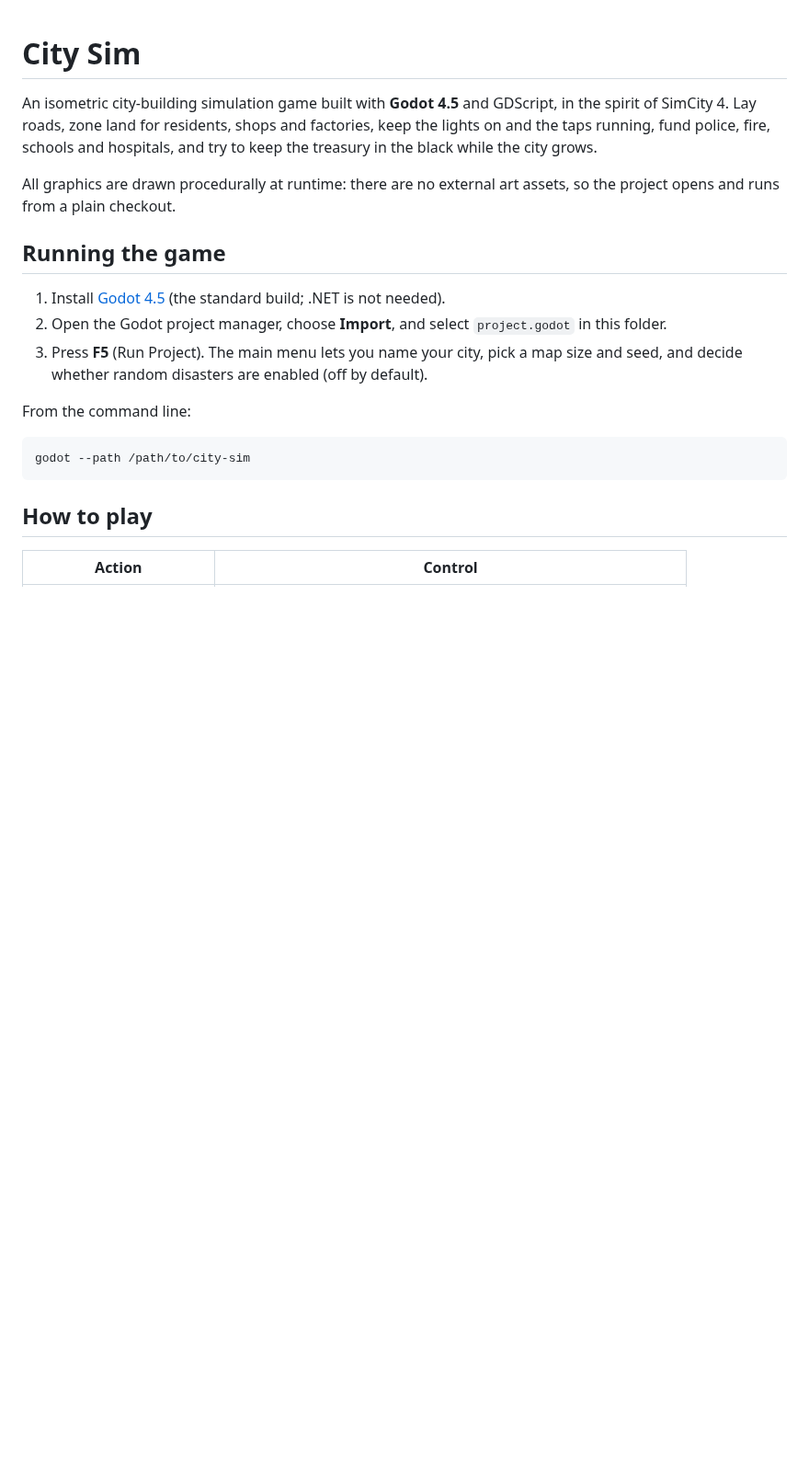
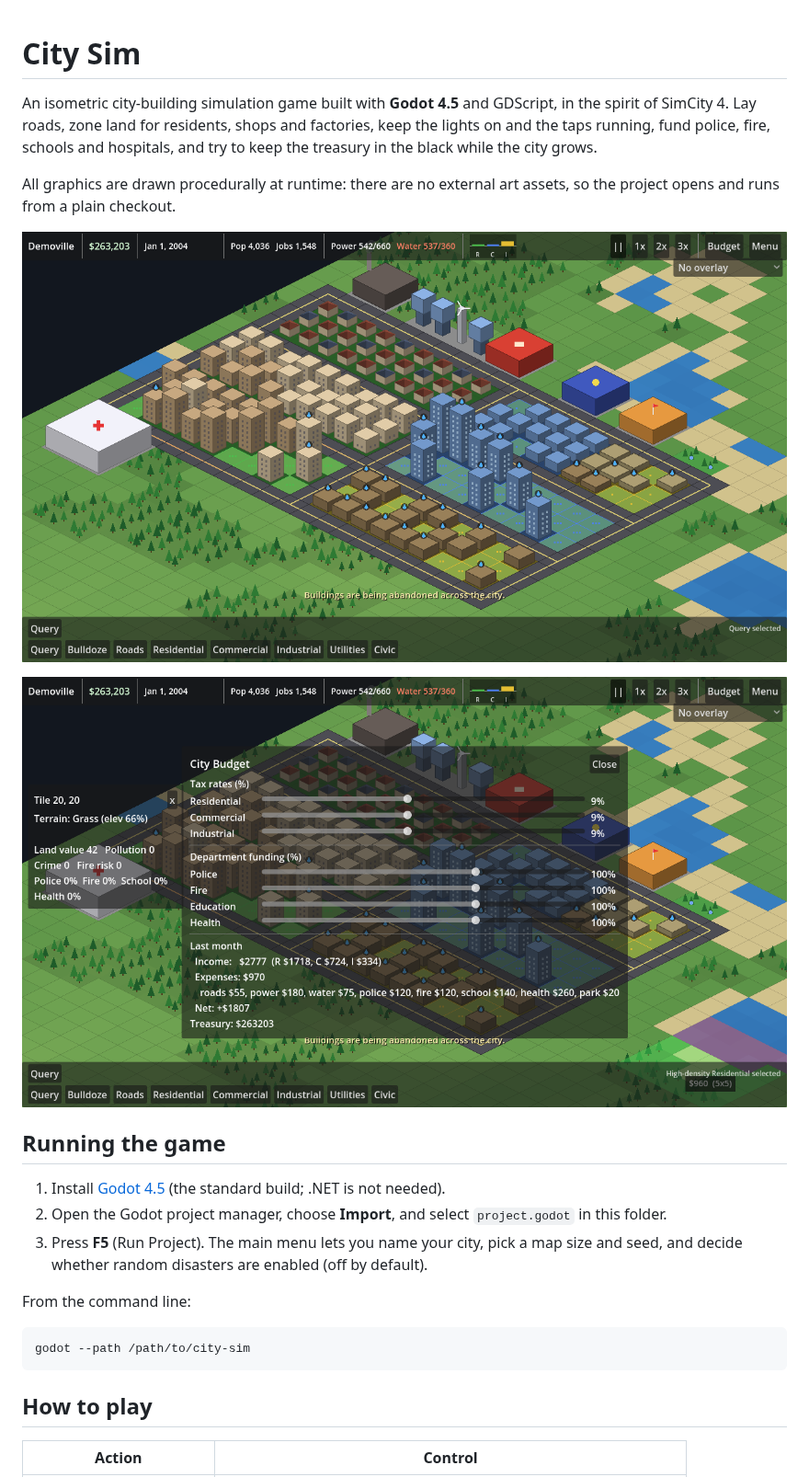
Before and after one commit to somoso/city-sim, a Markdown page: README.md, the part around one of its changes. Shown at 92% size. GitHub-like rendering; pictures changed too: docs/screenshots/city.png (added), docs/screenshots/ui.png (added); blank space fills up the shorter version.

```diff
--- a/README.md
+++ b/README.md
@@ -7,6 +7,10 @@ the treasury in the black while the city grows.
 
 All graphics are drawn procedurally at runtime: there are no external art assets, so the
 project opens and runs from a plain checkout.
+
+![A grown city with residential, commercial and industrial districts](docs/screenshots/city.png)
+
+![Budget panel, tile info and a zoning drag preview](docs/screenshots/ui.png)
 
 ## Running the game
 
```
Also changed, not shown: other parts of README.md (+7 -0 lines), 9 other files.
